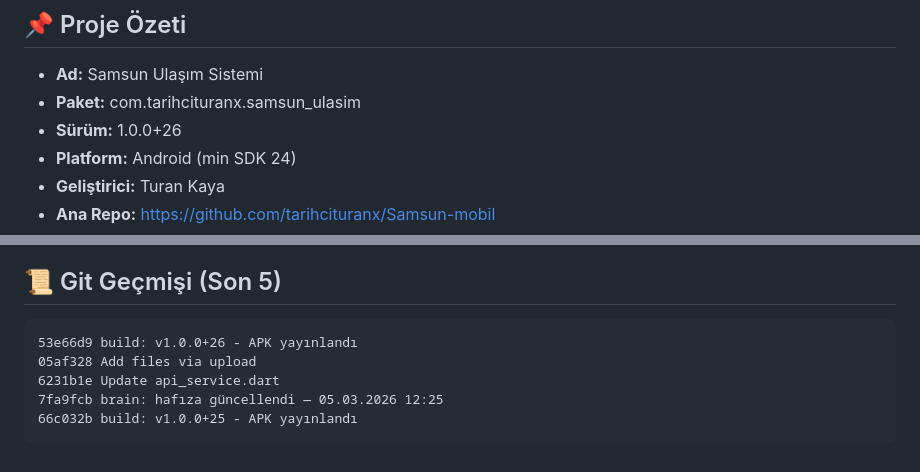
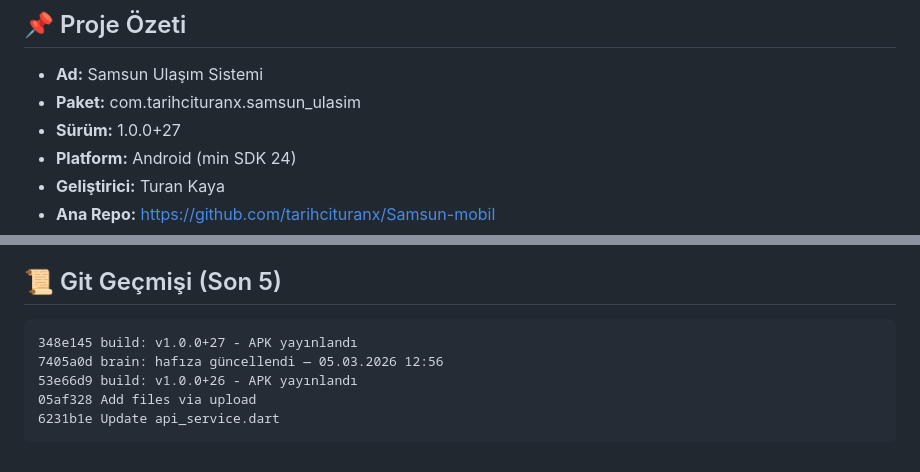
Before and after one commit to tarihcituranx/Samsun-mobil, a Markdown page: PROJECT_BRAIN.md, 2 parts joined by grey strips. GitHub-like rendering.

Commit message:
brain: hafıza güncellendi — 05.03.2026 13:16

````diff
--- a/PROJECT_BRAIN.md
+++ b/PROJECT_BRAIN.md
@@ -9,7 +9,7 @@
 ## 📌 Proje Özeti
 - **Ad:** Samsun Ulaşım Sistemi
 - **Paket:** com.tarihcituranx.samsun_ulasim
-- **Sürüm:** 1.0.0+26
+- **Sürüm:** 1.0.0+27
 - **Platform:** Android (min SDK 24)
 - **Geliştirici:** Turan Kaya
 - **Ana Repo:** https://github.com/tarihcituranx/Samsun-mobil
@@ -94,9 +94,9 @@ lib/
 
 ## 📜 Git Geçmişi (Son 5)
 ```
+348e145 build: v1.0.0+27 - APK yayınlandı
+7405a0d brain: hafıza güncellendi — 05.03.2026 12:56
 53e66d9 build: v1.0.0+26 - APK yayınlandı
 05af328 Add files via upload
 6231b1e Update api_service.dart
-7fa9fcb brain: hafıza güncellendi — 05.03.2026 12:25
-66c032b build: v1.0.0+25 - APK yayınlandı
 ```
````
Also changed, not shown: other parts of PROJECT_BRAIN.md (+3 -3 lines).
